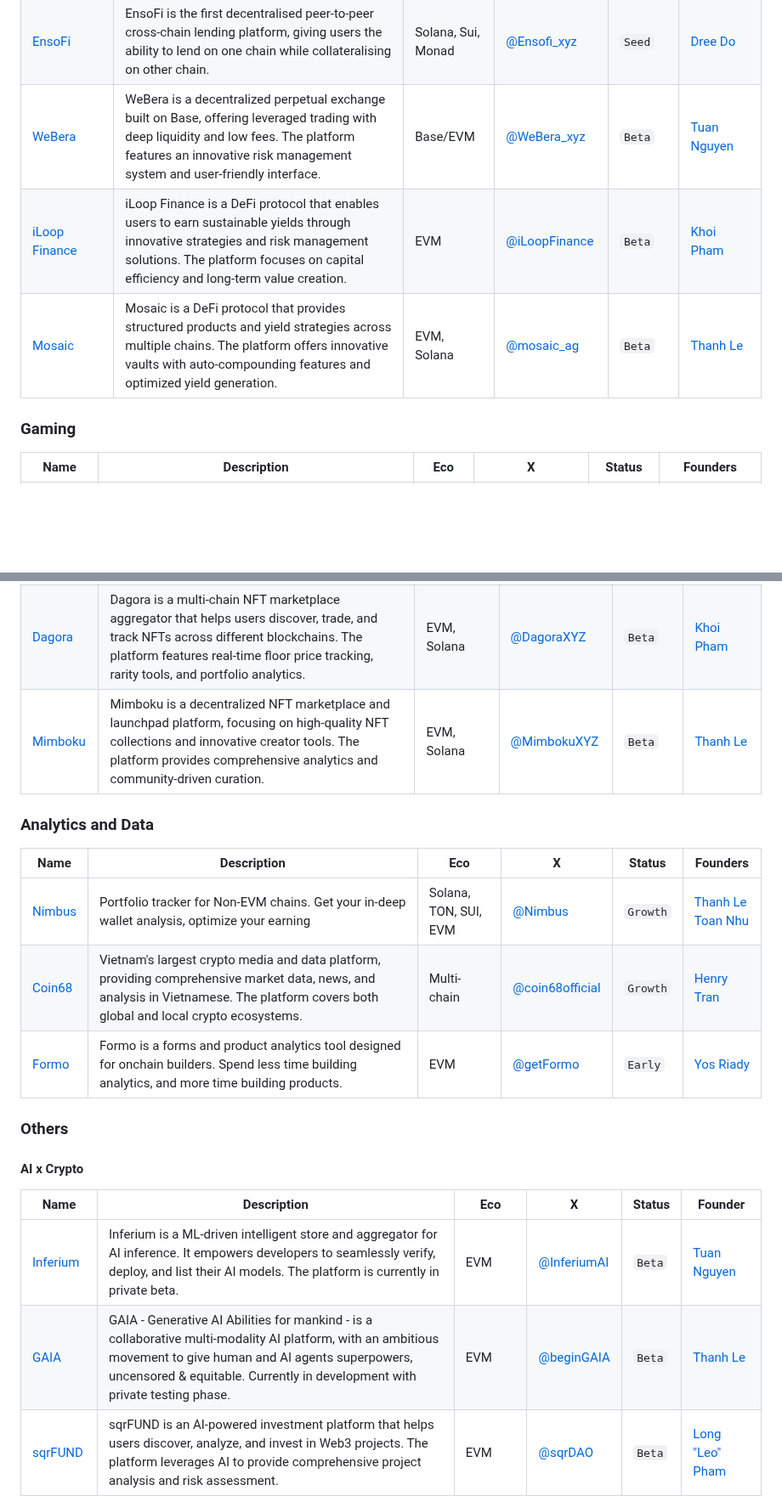
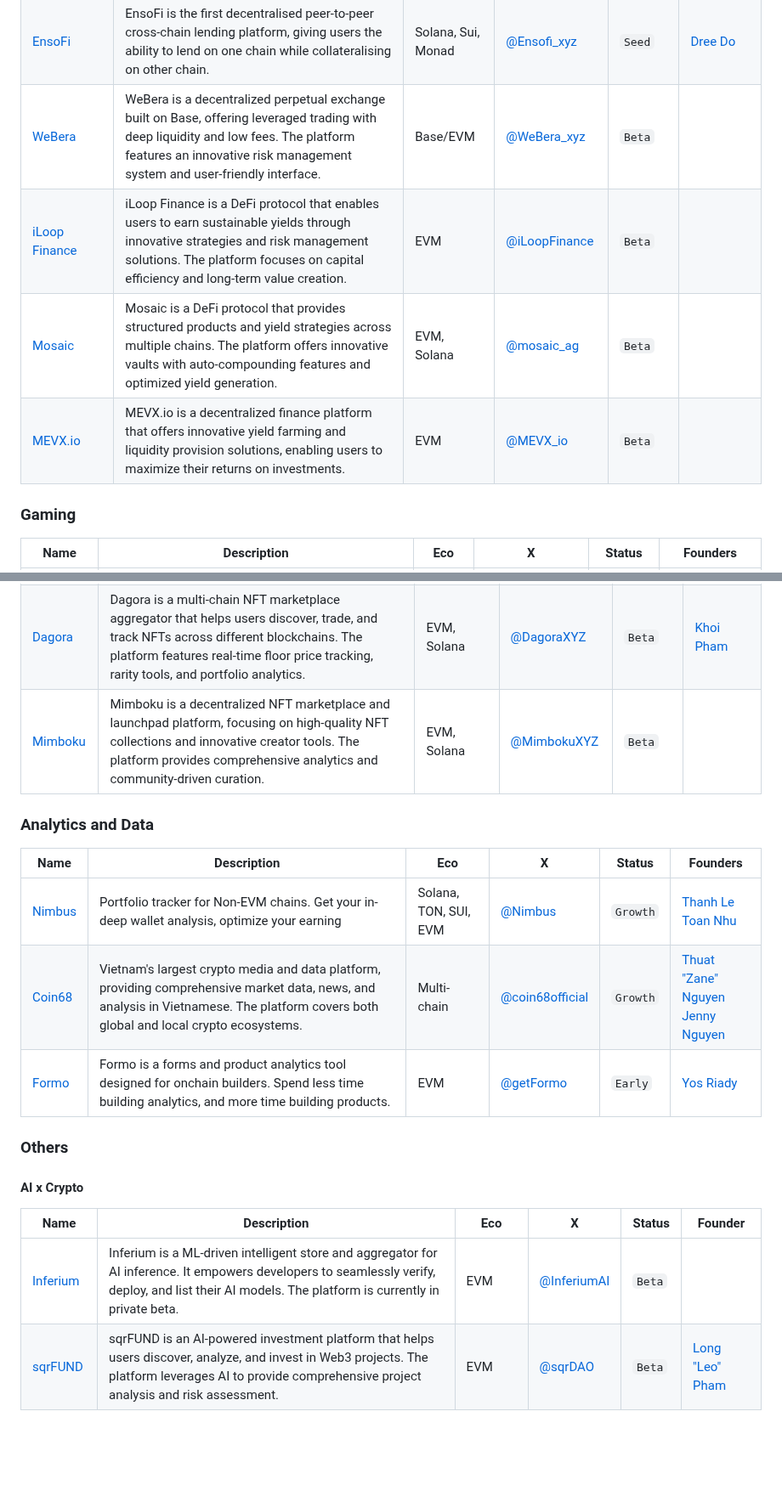
Before and after one commit to sqrDAO/Vietnam-Web3-Directory, a Markdown page: README.md, 2 parts joined by grey strips. Shown at 85% size. GitHub-like rendering; blank space fills up the shorter version.

```diff
--- a/README.md
+++ b/README.md
@@ -28,9 +28,10 @@
 | [BSX](https://www.bsx.exchange/) | Optimized trading engine built for traders and powered by next-generation decentralized blockchain infrastructure enabling low fees and deep liquidity - built by traders, for traders. | Base/EVM | [@bsx_labs](https://x.com/bsx_labs) | `Growth` | [Khoa Ho](https://x.com/0xkhoa) <br/> Henry Nguyen |
 | [Copin](https://copin.io/) | Copin.io is a platform designed for the mass adoption of the perpetual DEX narrative. It enables users to explore, analyze, and copy on-chain traders from the top of Perpetual DEXs including dYdx, GMX, Kwenta, etc. | EVM | [@Copin_io](https://x.com/Copin_io) | `Growth` | [Tung Le](https://x.com/tungle_eth) <br/> [Hiep Nguyen](https://x.com/0xanol) |
 | [EnsoFi](https://ensofi.xyz/) | EnsoFi is the first decentralised peer-to-peer cross-chain lending platform, giving users the ability to lend on one chain while collateralising on other chain. | Solana, Sui, Monad | [@Ensofi_xyz](https://x.com/Ensofi_xyz) | `Seed` | [Dree Do](https://x.com/dreedohaha) |
-| [WeBera](https://webera.xyz/) | WeBera is a decentralized perpetual exchange built on Base, offering leveraged trading with deep liquidity and low fees. The platform features an innovative risk management system and user-friendly interface. | Base/EVM | [@WeBera_xyz](https://x.com/WeBera_xyz) | `Beta` | [Tuan Nguyen](https://x.com/0xTuanNguyen) |
-| [iLoop Finance](https://iloop.finance/) | iLoop Finance is a DeFi protocol that enables users to earn sustainable yields through innovative strategies and risk management solutions. The platform focuses on capital efficiency and long-term value creation. | EVM | [@iLoopFinance](https://x.com/iLoopFinance) | `Beta` | [Khoi Pham](https://x.com/0xkhoi) |
-| [Mosaic](https://mosaic.ag/) | Mosaic is a DeFi protocol that provides structured products and yield strategies across multiple chains. The platform offers innovative vaults with auto-compounding features and optimized yield generation. | EVM, Solana | [@mosaic_ag](https://x.com/mosaic_ag) | `Beta` | [Thanh Le](https://x.com/0xthanhle) |
+| [WeBera](https://webera.xyz/) | WeBera is a decentralized perpetual exchange built on Base, offering leveraged trading with deep liquidity and low fees. The platform features an innovative risk management system and user-friendly interface. | Base/EVM | [@WeBera_xyz](https://x.com/WeBera_xyz) | `Beta` |  |
+| [iLoop Finance](https://iloop.finance/) | iLoop Finance is a DeFi protocol that enables users to earn sustainable yields through innovative strategies and risk management solutions. The platform focuses on capital efficiency and long-term value creation. | EVM | [@iLoopFinance](https://x.com/iLoopFinance) | `Beta` |  |
+| [Mosaic](https://mosaic.ag/) | Mosaic is a DeFi protocol that provides structured products and yield strategies across multiple chains. The platform offers innovative vaults with auto-compounding features and optimized yield generation. | EVM, Solana | [@mosaic_ag](https://x.com/mosaic_ag) | `Beta` |  |
+| [MEVX.io](https://mevx.io/) | MEVX.io is a decentralized finance platform that offers innovative yield farming and liquidity provision solutions, enabling users to maximize their returns on investments. | EVM | [@MEVX_io](https://x.com/MEVX_io) | `Beta` |  |
 
 ### Gaming
 
@@ -59,14 +60,14 @@
 | [Pyra Aliens](https://discord.gg/pyraresearch) | Pyra Aliens is a community-driven brand that aspires to redefine the existing structure of the web3 community. | EVM, Solana, Sui, Aptos, Monad | [@pyraaliens](https://x.com/pyraaliens) | `Active` | [YoYo](https://x.com/yoyopyra) <br/> [Johun](https://x.com/johunvn) |
 | [AANC](https://link3.to/aanc) | AANC (AntiAntiNFTs Club) is a powerhouse NFT DAO established in Vietnam in 2021, now growing rapidly across Asia in regions like Hong Kong & Thailand. | EVM | [@AANC_Official](https://x.com/AANC_Official) | `Active` | [Tin Lam](https://x.com/Tin_jpeg) <br/> [Kate Pham](https://x.com/katedaynee) |
 | [Dagora](https://dagora.xyz/) | Dagora is a multi-chain NFT marketplace aggregator that helps users discover, trade, and track NFTs across different blockchains. The platform features real-time floor price tracking, rarity tools, and portfolio analytics. | EVM, Solana | [@DagoraXYZ](https://x.com/DagoraXYZ) | `Beta` | [Khoi Pham](https://x.com/0xkhoi) |
-| [Mimboku](https://mimboku.xyz/) | Mimboku is a decentralized NFT marketplace and launchpad platform, focusing on high-quality NFT collections and innovative creator tools. The platform provides comprehensive analytics and community-driven curation. | EVM, Solana | [@MimbokuXYZ](https://x.com/MimbokuXYZ) | `Beta` | [Thanh Le](https://x.com/0xthanhle) |
+| [Mimboku](https://mimboku.xyz/) | Mimboku is a decentralized NFT marketplace and launchpad platform, focusing on high-quality NFT collections and innovative creator tools. The platform provides comprehensive analytics and community-driven curation. | EVM, Solana | [@MimbokuXYZ](https://x.com/MimbokuXYZ) | `Beta` |  |
 
 ### Analytics and Data
 
 | Name | Description | Eco | X | Status | Founders |
 |------|-------------|-----|---|--------|----------|
 | [Nimbus](https://app.getnimbus.io/) | Portfolio tracker for Non-EVM chains. Get your in-deep wallet analysis, optimize your earning | Solana, TON, SUI, EVM | [@Nimbus](https://x.com/get_nimbus) | `Growth` | [Thanh Le](https://x.com/0xthanhle) <br/> [Toan Nhu](https://x.com/toannhu21096) |
-| [Coin68](https://coin68.com/) | Vietnam's largest crypto media and data platform, providing comprehensive market data, news, and analysis in Vietnamese. The platform covers both global and local crypto ecosystems. | Multi-chain | [@coin68official](https://x.com/coin68official) | `Growth` | [Henry Tran](https://x.com/HenryCoin68) |
+| [Coin68](https://coin68.com/) | Vietnam's largest crypto media and data platform, providing comprehensive market data, news, and analysis in Vietnamese. The platform covers both global and local crypto ecosystems. | Multi-chain | [@coin68official](https://x.com/coin68official) | `Growth` | [Thuat "Zane" Nguyen](https://x.com/Zane_Kyros) <br /> [Jenny Nguyen](https://x.com/jennynguyen68_) |
 | [Formo](https://formo.so/) | Formo is a forms and product analytics tool designed for onchain builders. Spend less time building analytics, and more time building products. | EVM | [@getFormo](https://x.com/getformo) | `Early` | [Yos Riady](https://x.com/yosriady) |
 
 ### Others
@@ -75,8 +76,7 @@
 
 | Name | Description | Eco | X | Status | Founder |
 |------|-------------|-----|---|--------|---------|
-| [Inferium](https://www.inferium.io/) | Inferium is a ML-driven intelligent store and aggregator for AI inference. It empowers developers to seamlessly verify, deploy, and list their AI models. The platform is currently in private beta. | EVM | [@InferiumAI](https://x.com/InferiumAI) | `Beta` | [Tuan Nguyen](https://x.com/0xTuanNguyen) |
-| [GAIA](https://protogaia.com/) | GAIA - Generative AI Abilities for mankind - is a collaborative multi-modality AI platform, with an ambitious movement to give human and AI agents superpowers, uncensored & equitable. Currently in development with private testing phase. | EVM | [@beginGAIA](https://x.com/beginGAIA) | `Beta` | [Thanh Le](https://x.com/0xthanhle) |
+| [Inferium](https://www.inferium.io/) | Inferium is a ML-driven intelligent store and aggregator for AI inference. It empowers developers to seamlessly verify, deploy, and list their AI models. The platform is currently in private beta. | EVM | [@InferiumAI](https://x.com/InferiumAI) | `Beta` |  |
 | [sqrFUND](https://sqrfund.io/) | sqrFUND is an AI-powered investment platform that helps users discover, analyze, and invest in Web3 projects. The platform leverages AI to provide comprehensive project analysis and risk assessment. | EVM | [@sqrDAO](https://x.com/sqrDAO) | `Beta` | [Long "Leo" Pham](https://x.com/0x_castelian) |
 | [Enso DeFAI](https://edas.ensofi.xyz/) | Enso DeFAI is an AI-powered DeFi platform that enables users to discover and engage with yield strategies through its EDAS (Enso Decentralized AI System) protocol. The platform features leaderboard tracking and multi-chain support. | Solana, Eclipse | [@ensodefai](https://x.com/ensodefai) | `Beta` | [Dree Do](https://x.com/dreedohaha) |
 
```
Also changed, not shown: other parts of README.md (+6 -6 lines).
